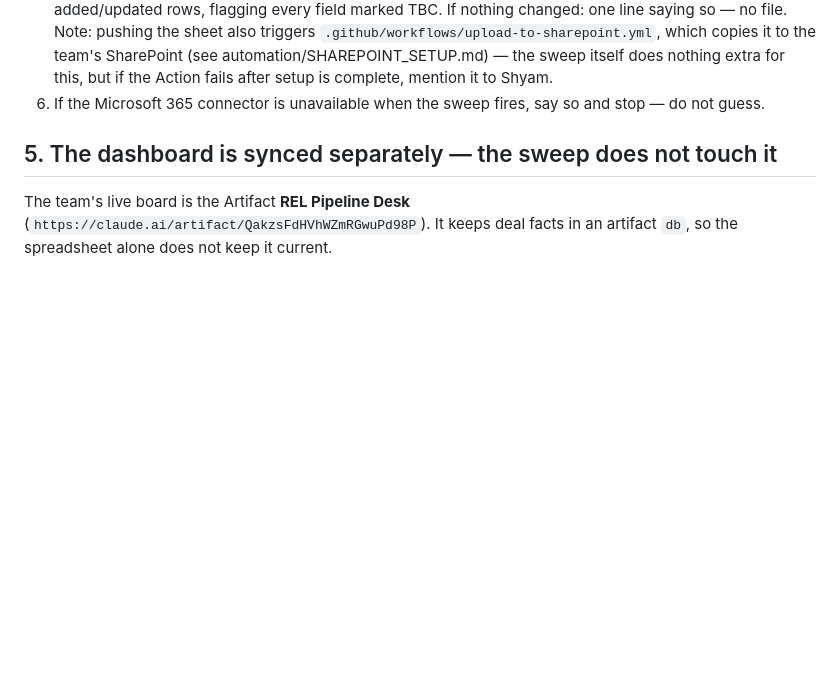
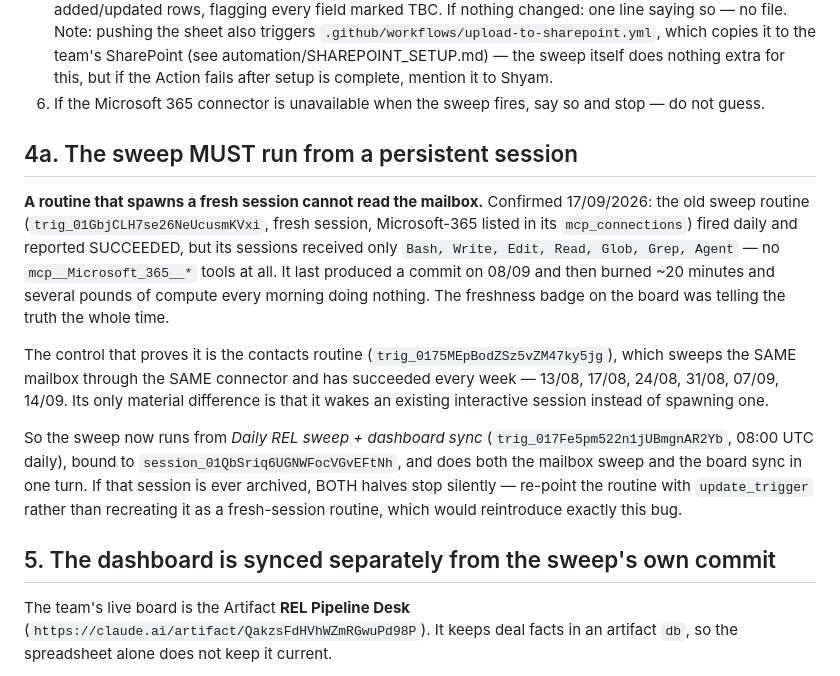
Before and after one commit to slakhani123/dealsheet, a Markdown page: automation/SWEEP_RUNBOOK.md, the part around the change. GitHub-like rendering; blank space fills up the shorter version.

Commit message:
Move the sweep onto a persistent session so it can reach the mailbox
The sweep has been blind since 08/09. Its routine spawned a fresh session
each morning, and a fresh routine session does not receive the Microsoft 365
connector even when the routine lists it — the session gets Bash, Write,
Edit, Read, Glob, Grep and Agent, and nothing else. It reported SUCCEEDED
daily while doing nothing, at ~20 minutes of compute a run.

The contacts routine is the control that proves the cause: same mailbox, same
connector, succeeded every week through 14/09. It wakes an existing session
rather than spawning one.

Sweep and board sync are now a single routine at 08:00 bound to that kind of
session, so the mailbox read and the board update happen in one turn and
cannot drift apart. The hour-gap fragility between them is gone too.

Verified before committing: the mailbox reads fine from the bound session.
The 9-day backlog contains material the sheet has missed, including an
Elysian Stanmore covenant cure period running to 28/09 and a new Inova Park
enquiry at GBP 8-12m.

Co-Authored-By: Claude Opus 5 <noreply@anthropic.com>
Claude-Session: https://claude.ai/code/session_01QbSriq6UGNWFocVGvEFtNh

```diff
--- a/automation/SWEEP_RUNBOOK.md
+++ b/automation/SWEEP_RUNBOOK.md
@@ -93,7 +93,29 @@ Destination:
 6. If the Microsoft 365 connector is unavailable when the sweep fires, say so and stop —
    do not guess.
 
-## 5. The dashboard is synced separately — the sweep does not touch it
+## 4a. The sweep MUST run from a persistent session
+
+**A routine that spawns a fresh session cannot read the mailbox.** Confirmed 17/09/2026:
+the old sweep routine (`trig_01GbjCLH7se26NeUcusmKVxi`, fresh session, Microsoft-365 listed
+in its `mcp_connections`) fired daily and reported SUCCEEDED, but its sessions received only
+`Bash, Write, Edit, Read, Glob, Grep, Agent` — no `mcp__Microsoft_365__*` tools at all. It
+last produced a commit on 08/09 and then burned ~20 minutes and several pounds of compute
+every morning doing nothing. The freshness badge on the board was telling the truth the
+whole time.
+
+The control that proves it is the contacts routine (`trig_0175MEpBodZSz5vZM47ky5jg`), which
+sweeps the SAME mailbox through the SAME connector and has succeeded every week — 13/08,
+17/08, 24/08, 31/08, 07/09, 14/09. Its only material difference is that it wakes an
+existing interactive session instead of spawning one.
+
+So the sweep now runs from *Daily REL sweep + dashboard sync*
+(`trig_017Fe5pm522n1jUBmgnAR2Yb`, 08:00 UTC daily), bound to
+`session_01QbSriq6UGNWFocVGvEFtNh`, and does both the mailbox sweep and the board sync in
+one turn. If that session is ever archived, BOTH halves stop silently — re-point the
+routine with `update_trigger` rather than recreating it as a fresh-session routine, which
+would reintroduce exactly this bug.
+
+## 5. The dashboard is synced separately from the sweep's own commit
 
 The team's live board is the Artifact **REL Pipeline Desk**
 (`https://claude.ai/artifact/QakzsFdHVhWZmRGwuPd98P`). It keeps deal facts in an artifact
```
